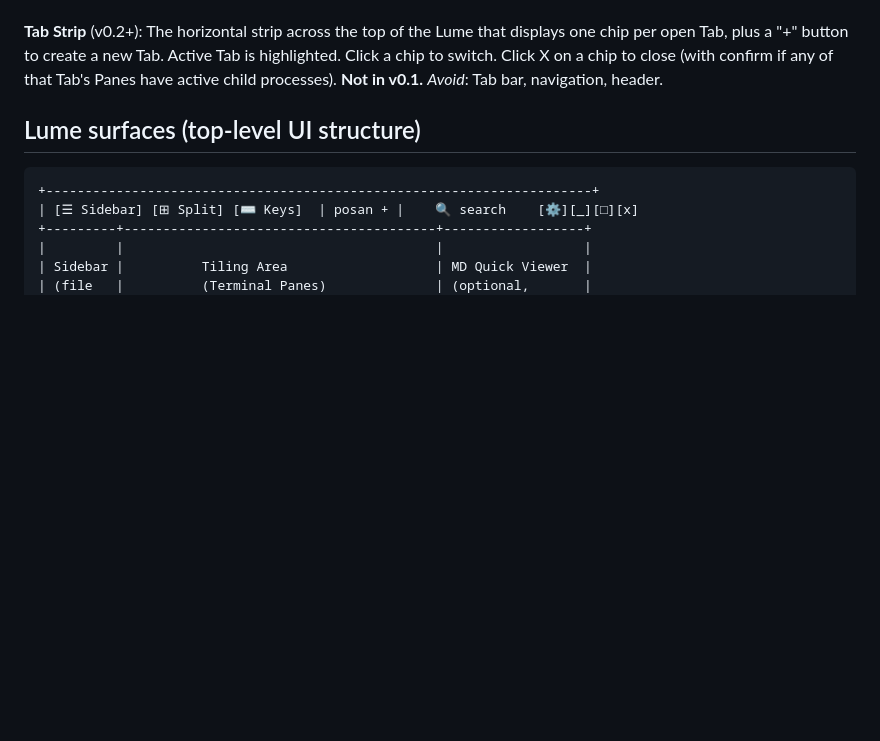
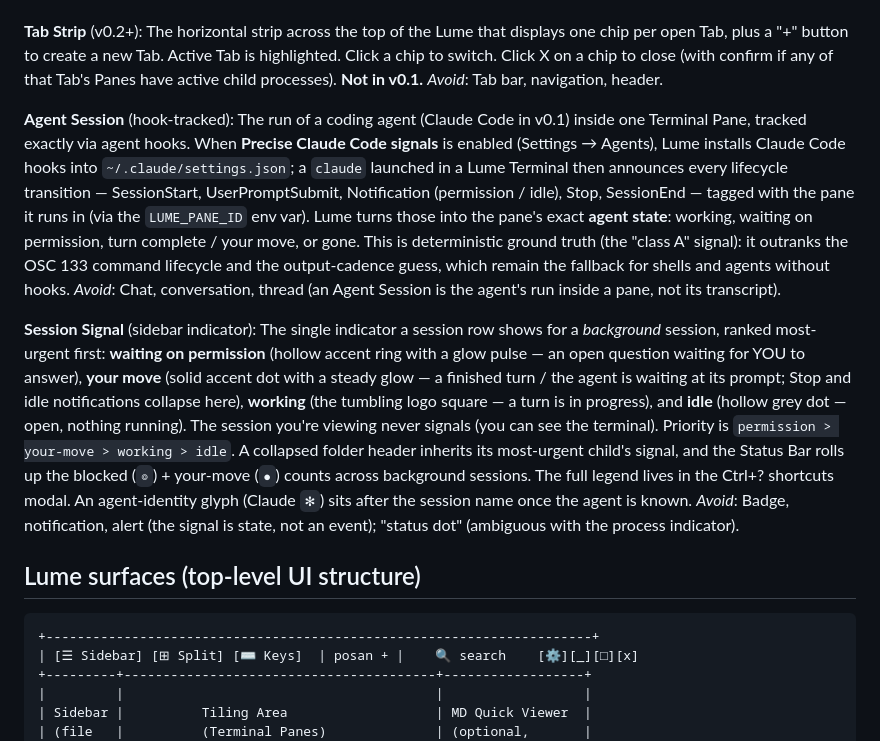
Before and after one commit to rithwik1510/Lume, a Markdown page: CONTEXT.md, the part around the change. Rendered like a GitHub page; blank space fills up the shorter version.

````diff
--- a/CONTEXT.md
+++ b/CONTEXT.md
@@ -94,6 +94,14 @@ _Avoid_: Window (Lume has one Window; Tabs are inside it), session, project.
 The horizontal strip across the top of the Lume that displays one chip per open Tab, plus a "+" button to create a new Tab. Active Tab is highlighted. Click a chip to switch. Click X on a chip to close (with confirm if any of that Tab's Panes have active child processes). **Not in v0.1.**
 _Avoid_: Tab bar, navigation, header.
 
+**Agent Session** (hook-tracked):
+The run of a coding agent (Claude Code in v0.1) inside one Terminal Pane, tracked exactly via agent hooks. When **Precise Claude Code signals** is enabled (Settings → Agents), Lume installs Claude Code hooks into `~/.claude/settings.json`; a `claude` launched in a Lume Terminal then announces every lifecycle transition — SessionStart, UserPromptSubmit, Notification (permission / idle), Stop, SessionEnd — tagged with the pane it runs in (via the `LUME_PANE_ID` env var). Lume turns those into the pane's exact **agent state**: working, waiting on permission, turn complete / your move, or gone. This is deterministic ground truth (the "class A" signal): it outranks the OSC 133 command lifecycle and the output-cadence guess, which remain the fallback for shells and agents without hooks.
+_Avoid_: Chat, conversation, thread (an Agent Session is the agent's run inside a pane, not its transcript).
+
+**Session Signal** (sidebar indicator):
+The single indicator a session row shows for a *background* session, ranked most-urgent first: **waiting on permission** (hollow accent ring with a glow pulse — an open question waiting for YOU to answer), **your move** (solid accent dot with a steady glow — a finished turn / the agent is waiting at its prompt; Stop and idle notifications collapse here), **working** (the tumbling logo square — a turn is in progress), and **idle** (hollow grey dot — open, nothing running). The session you're viewing never signals (you can see the terminal). Priority is `permission > your-move > working > idle`. A collapsed folder header inherits its most-urgent child's signal, and the Status Bar rolls up the blocked (`◎`) + your-move (`●`) counts across background sessions. The full legend lives in the Ctrl+? shortcuts modal. An agent-identity glyph (Claude `✻`) sits after the session name once the agent is known.
+_Avoid_: Badge, notification, alert (the signal is state, not an event); "status dot" (ambiguous with the process indicator).
+
 ## Lume surfaces (top-level UI structure)
 
 ```
````
Also changed, not shown: CHANGELOG.md (+27 -0 lines), README.md (+9 -4 lines).
